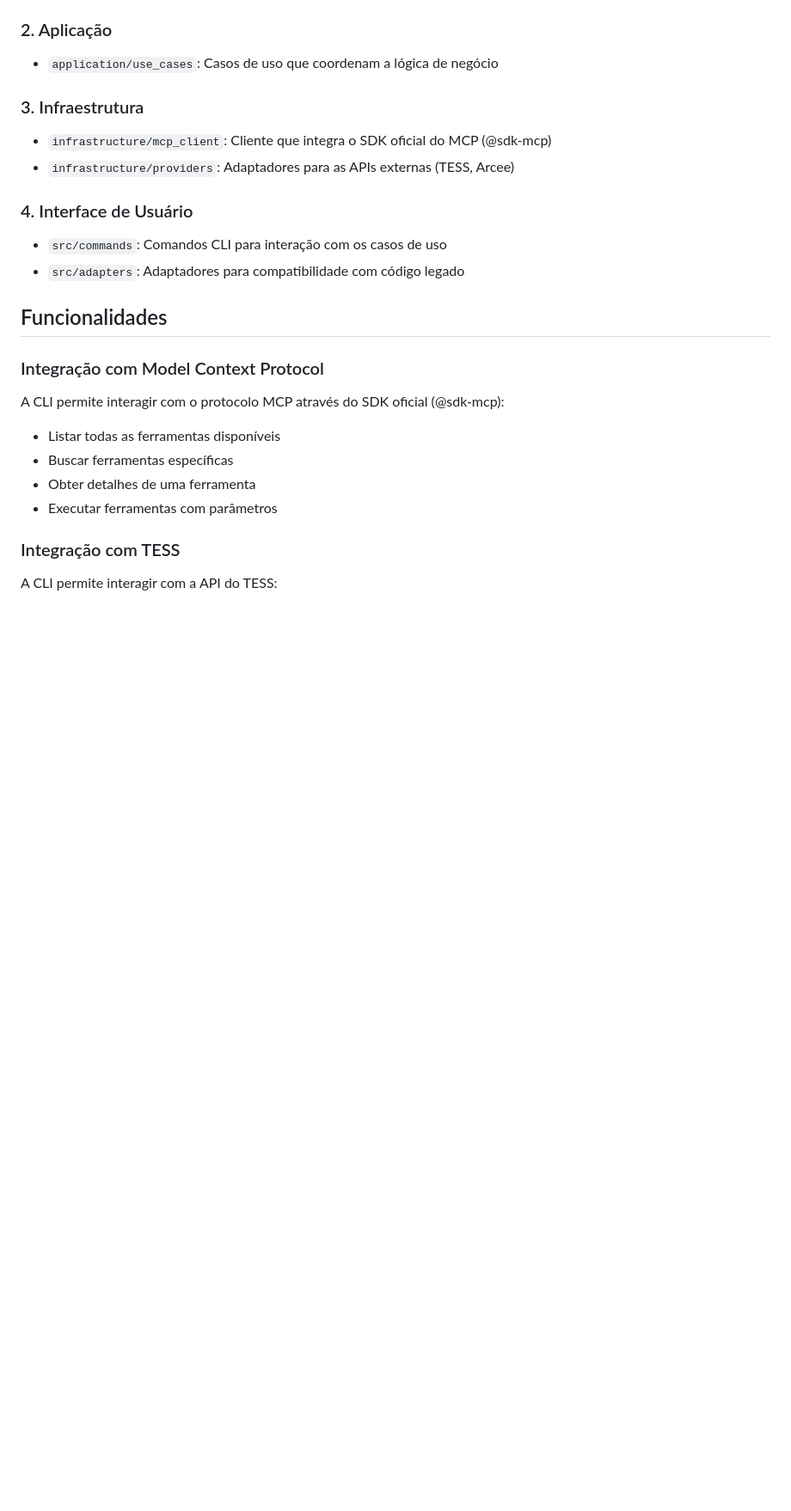
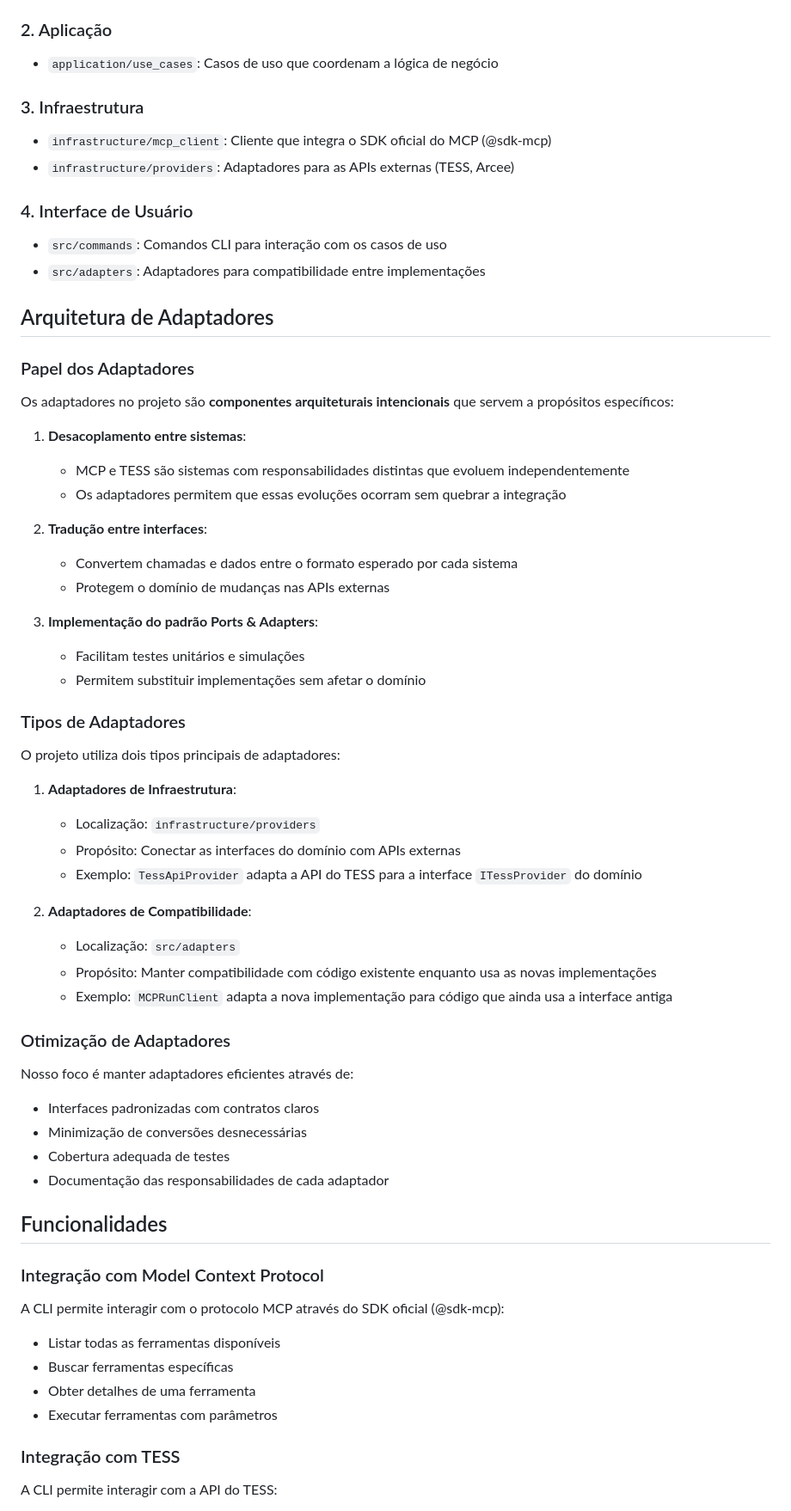
Before and after one commit to diegofornalha/tess-mcp-server, a Markdown page: README.md, the part around one of its changes. Shown at 86% size. Drawn GitHub-style; blank space fills up the shorter version.

Commit message:
adaptadores

```diff
--- a/README.md
+++ b/README.md
@@ -57,7 +59,48 @@ O projeto segue a Clean Architecture com as seguintes camadas:
 ### 4. Interface de Usuário
 
 - `src/commands`: Comandos CLI para interação com os casos de uso
-- `src/adapters`: Adaptadores para compatibilidade com código legado
+- `src/adapters`: Adaptadores para compatibilidade entre implementações
+
+## Arquitetura de Adaptadores
+
+### Papel dos Adaptadores
+
+Os adaptadores no projeto são **componentes arquiteturais intencionais** que servem a propósitos específicos:
+
+1. **Desacoplamento entre sistemas**:
+   - MCP e TESS são sistemas com responsabilidades distintas que evoluem independentemente
+   - Os adaptadores permitem que essas evoluções ocorram sem quebrar a integração
+
+2. **Tradução entre interfaces**:
+   - Convertem chamadas e dados entre o formato esperado por cada sistema
+   - Protegem o domínio de mudanças nas APIs externas
+
+3. **Implementação do padrão Ports & Adapters**:
+   - Facilitam testes unitários e simulações
+   - Permitem substituir implementações sem afetar o domínio
+
+### Tipos de Adaptadores
+
+O projeto utiliza dois tipos principais de adaptadores:
+
+1. **Adaptadores de Infraestrutura**:
+   - Localização: `infrastructure/providers`
+   - Propósito: Conectar as interfaces do domínio com APIs externas
+   - Exemplo: `TessApiProvider` adapta a API do TESS para a interface `ITessProvider` do domínio
+
+2. **Adaptadores de Compatibilidade**:
+   - Localização: `src/adapters`
+   - Propósito: Manter compatibilidade com código existente enquanto usa as novas implementações
+   - Exemplo: `MCPRunClient` adapta a nova implementação para código que ainda usa a interface antiga
+
+### Otimização de Adaptadores
+
+Nosso foco é manter adaptadores eficientes através de:
+
+- Interfaces padronizadas com contratos claros
+- Minimização de conversões desnecessárias
+- Cobertura adequada de testes
+- Documentação das responsabilidades de cada adaptador
 
 ## Funcionalidades
 
```
Also changed, not shown: other parts of README.md (+12 -5 lines).
